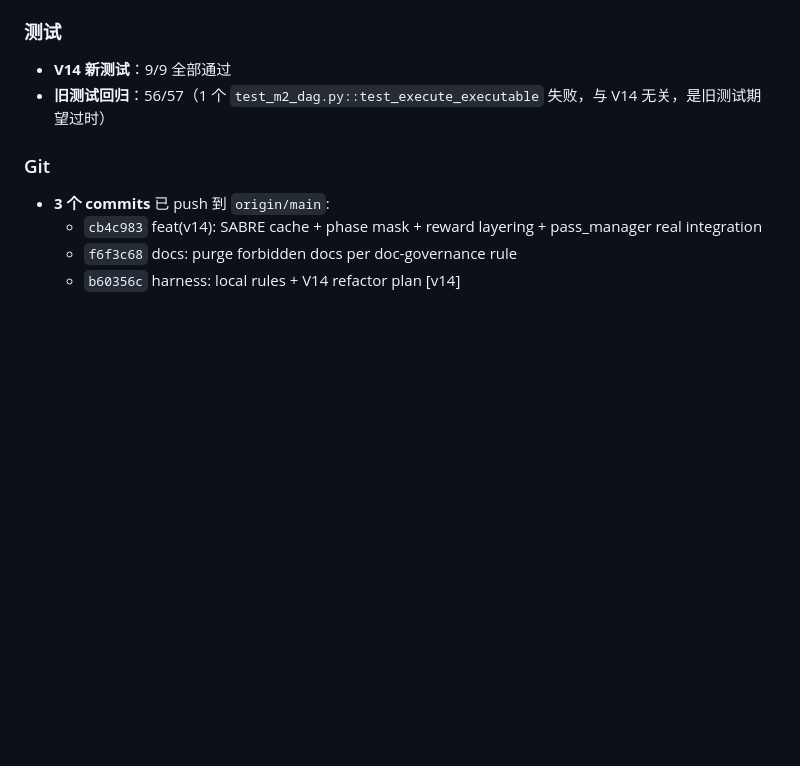
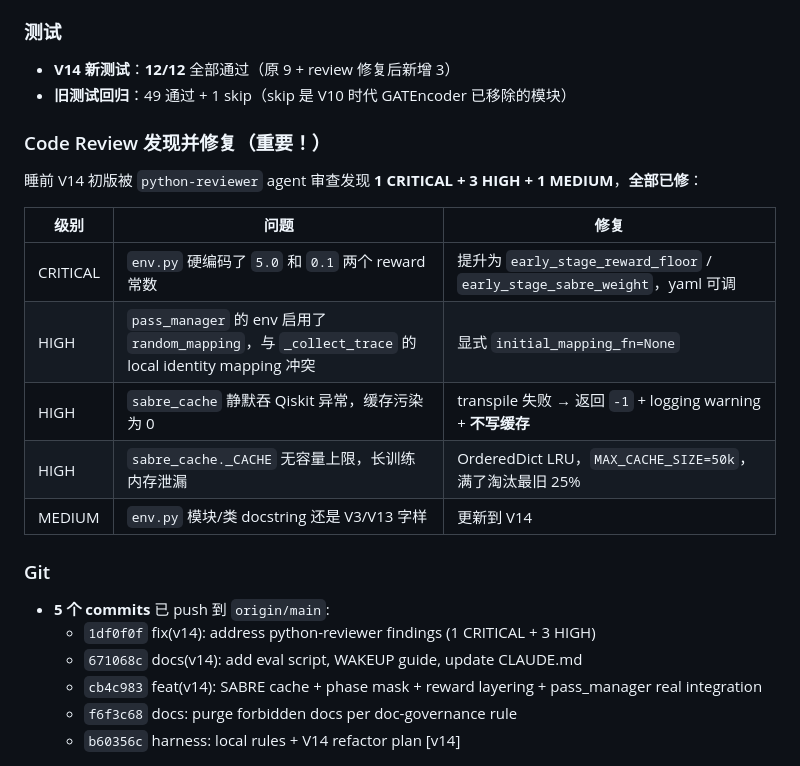
Before and after one commit to qqyyqq812/ZJU-Quantum-Compiler, a Markdown page: WAKEUP.md, the part around the change. Rendered like a GitHub page; blank space fills up the shorter version.

Commit message:
docs: update WAKEUP.md with review fixes summary

```diff
--- a/WAKEUP.md
+++ b/WAKEUP.md
@@ -50,12 +50,26 @@ V13 在 GPU 上训练发散的 4 个根因**全部修了**：
 
 ### 测试
 
-- **V14 新测试**：9/9 全部通过
-- **旧测试回归**：56/57（1 个 `test_m2_dag.py::test_execute_executable` 失败，与 V14 无关，是旧测试期望过时）
+- **V14 新测试**：**12/12** 全部通过（原 9 + review 修复后新增 3）
+- **旧测试回归**：49 通过 + 1 skip（skip 是 V10 时代 GATEncoder 已移除的模块）
+
+### Code Review 发现并修复（重要！）
+
+睡前 V14 初版被 `python-reviewer` agent 审查发现 **1 CRITICAL + 3 HIGH + 1 MEDIUM**，**全部已修**：
+
+| 级别 | 问题 | 修复 |
+|------|------|------|
+| CRITICAL | `env.py` 硬编码了 `5.0` 和 `0.1` 两个 reward 常数 | 提升为 `early_stage_reward_floor` / `early_stage_sabre_weight`，yaml 可调 |
+| HIGH | `pass_manager` 的 env 启用了 `random_mapping`，与 `_collect_trace` 的 local identity mapping 冲突 | 显式 `initial_mapping_fn=None` |
+| HIGH | `sabre_cache` 静默吞 Qiskit 异常，缓存污染为 0 | transpile 失败 → 返回 `-1` + logging warning + **不写缓存** |
+| HIGH | `sabre_cache._CACHE` 无容量上限，长训练内存泄漏 | OrderedDict LRU，`MAX_CACHE_SIZE=50k`，满了淘汰最旧 25% |
+| MEDIUM | `env.py` 模块/类 docstring 还是 V3/V13 字样 | 更新到 V14 |
 
 ### Git
 
-- **3 个 commits** 已 push 到 `origin/main`:
+- **5 个 commits** 已 push 到 `origin/main`:
+  - `1df0f0f` fix(v14): address python-reviewer findings (1 CRITICAL + 3 HIGH)
+  - `671068c` docs(v14): add eval script, WAKEUP guide, update CLAUDE.md
   - `cb4c983` feat(v14): SABRE cache + phase mask + reward layering + pass_manager real integration
   - `f6f3c68` docs: purge forbidden docs per doc-governance rule
   - `b60356c` harness: local rules + V14 refactor plan [v14]
```
